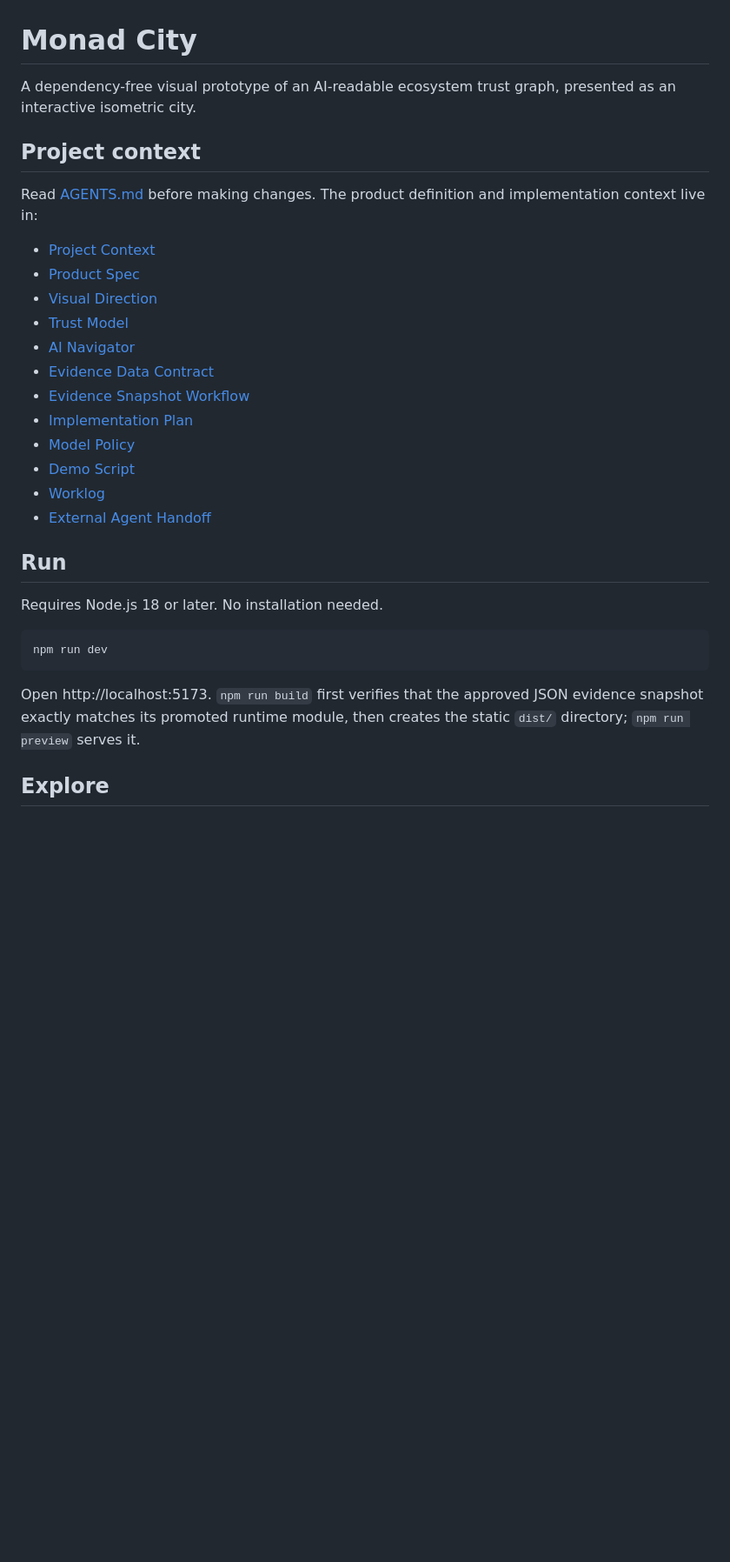
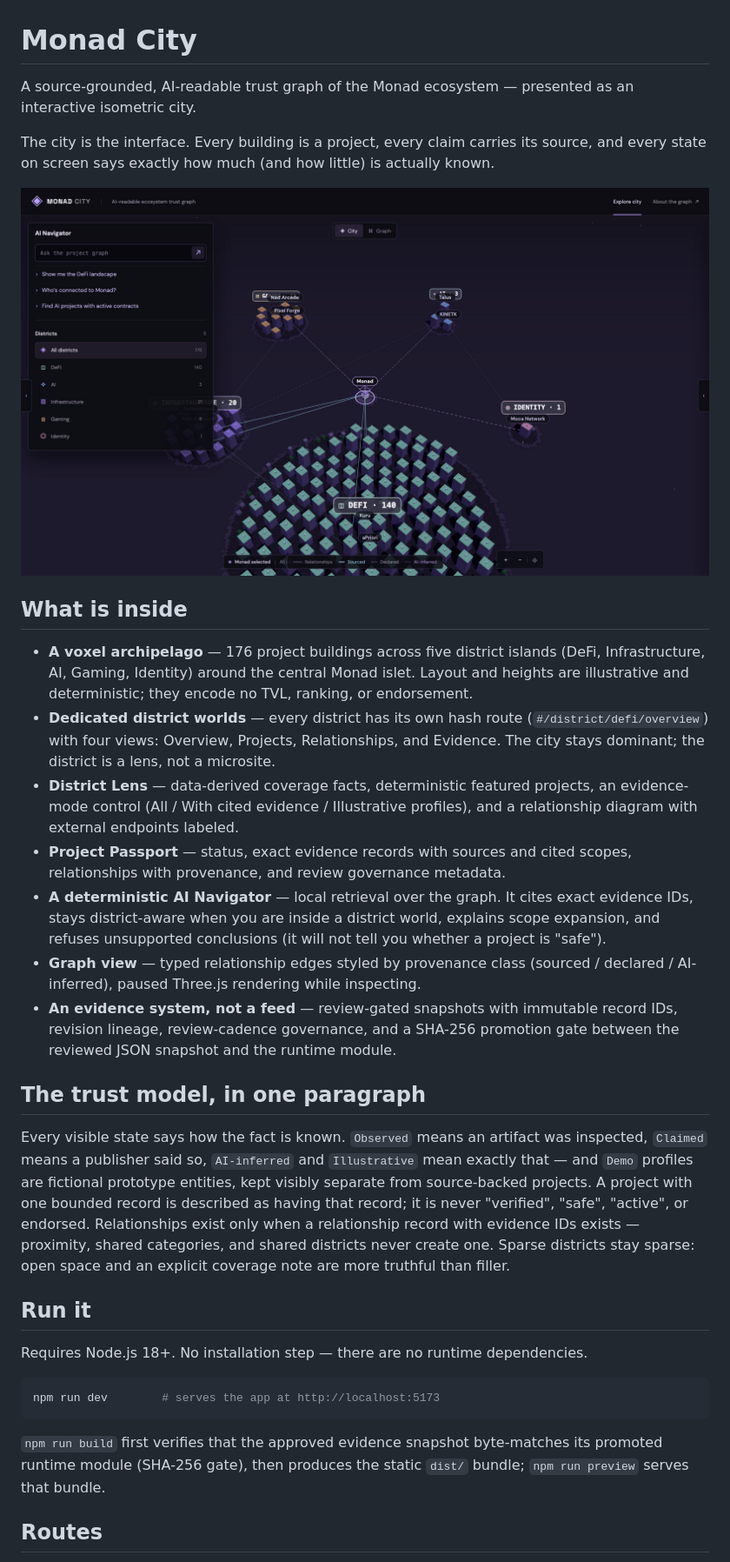
Before and after one commit to ILYUTKICK/monad-city, a Markdown page: README.md, the part around the change printed below. Shown: that part at 87% size. GitHub-like rendering; pictures changed too: docs/preview.png (added); blank space fills up the shorter version.

Commit message:
docs: rewrite README for the current product (district worlds, v6 snapshot, trust model)

````diff
--- a/README.md
+++ b/README.md
@@ -1,35 +1,57 @@
 # Monad City
 
-A dependency-free visual prototype of an AI-readable ecosystem trust graph, presented as an interactive isometric city.
+A source-grounded, AI-readable trust graph of the Monad ecosystem — presented as an
+interactive isometric city.
 
-## Project context
+The city is the interface. Every building is a project, every claim carries its source, and
+every state on screen says exactly how much (and how little) is actually known.
 
-Read [AGENTS.md](AGENTS.md) before making changes. The product definition and implementation context live in:
+![Monad City — the district archipelago](docs/preview.png)
 
-- [Project Context](docs/PROJECT_CONTEXT.md)
-- [Product Spec](docs/PRODUCT_SPEC.md)
-- [Visual Direction](docs/VISUAL_DIRECTION.md)
-- [Trust Model](docs/TRUST_MODEL.md)
-- [AI Navigator](docs/AI_NAVIGATOR.md)
-- [Evidence Data Contract](docs/EVIDENCE_DATA_CONTRACT.md)
-- [Evidence Snapshot Workflow](docs/EVIDENCE_SNAPSHOT_WORKFLOW.md)
-- [Implementation Plan](docs/IMPLEMENTATION_PLAN.md)
-- [Model Policy](docs/MODEL_POLICY.md)
-- [Demo Script](docs/DEMO_SCRIPT.md)
-- [Worklog](docs/WORKLOG.md)
-- [External Agent Handoff](HANDOFF.md)
+## What is inside
 
-## Run
+- **A voxel archipelago** — 176 project buildings across five district islands (DeFi,
+  Infrastructure, AI, Gaming, Identity) around the central Monad islet. Layout and heights are
+  illustrative and deterministic; they encode no TVL, ranking, or endorsement.
+- **Dedicated district worlds** — every district has its own hash route
+  (`#/district/defi/overview`) with four views: Overview, Projects, Relationships, and
+  Evidence. The city stays dominant; the district is a lens, not a microsite.
+- **District Lens** — data-derived coverage facts, deterministic featured projects, an
+  evidence-mode control (All / With cited evidence / Illustrative profiles), and a
+  relationship diagram with external endpoints labeled.
+- **Project Passport** — status, exact evidence records with sources and cited scopes,
+  relationships with provenance, and review governance metadata.
+- **A deterministic AI Navigator** — local retrieval over the graph. It cites exact evidence
+  IDs, stays district-aware when you are inside a district world, explains scope expansion,
+  and refuses unsupported conclusions (it will not tell you whether a project is "safe").
+- **Graph view** — typed relationship edges styled by provenance class (sourced / declared /
+  AI-inferred), paused Three.js rendering while inspecting.
+- **An evidence system, not a feed** — review-gated snapshots with immutable record IDs,
+  revision lineage, review-cadence governance, and a SHA-256 promotion gate between the
+  reviewed JSON snapshot and the runtime module.
 
-Requires Node.js 18 or later. No installation needed.
+## The trust model, in one paragraph
+
+Every visible state says how the fact is known. `Observed` means an artifact was inspected,
+`Claimed` means a publisher said so, `AI-inferred` and `Illustrative` mean exactly that — and
+`Demo` profiles are fictional prototype entities, kept visibly separate from source-backed
+projects. A project with one bounded record is described as having that record; it is never
+"verified", "safe", "active", or endorsed. Relationships exist only when a relationship record
+with evidence IDs exists — proximity, shared categories, and shared districts never create one.
+Sparse districts stay sparse: open space and an explicit coverage note are more truthful than
+filler.
+
+## Run it
+
+Requires Node.js 18+. No installation step — there are no runtime dependencies.
 
 ```sh
-npm run dev
+npm run dev        # serves the app at http://localhost:5173
 ```
 
-Open http://localhost:5173. `npm run build` first verifies that the approved JSON evidence snapshot
-exactly matches its promoted runtime module, then creates the static `dist/` directory;
-`npm run preview` serves it.
+`npm run build` first verifies that the approved evidence snapshot byte-matches its promoted
+runtime module (SHA-256 gate), then produces the static `dist/` bundle; `npm run preview`
+serves that bundle.
 
-## Explore
+## Routes
 
````
Also changed, not shown: other parts of README.md (+63 -13 lines).
